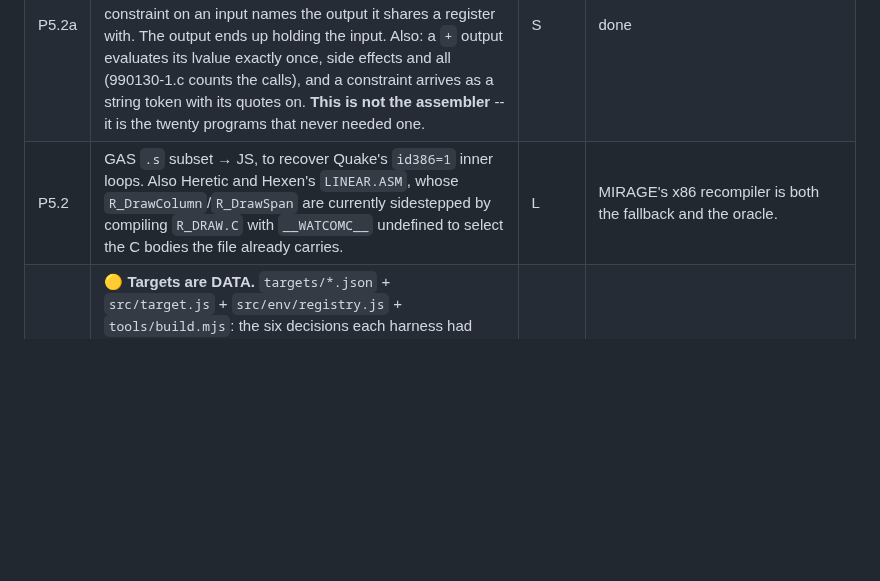
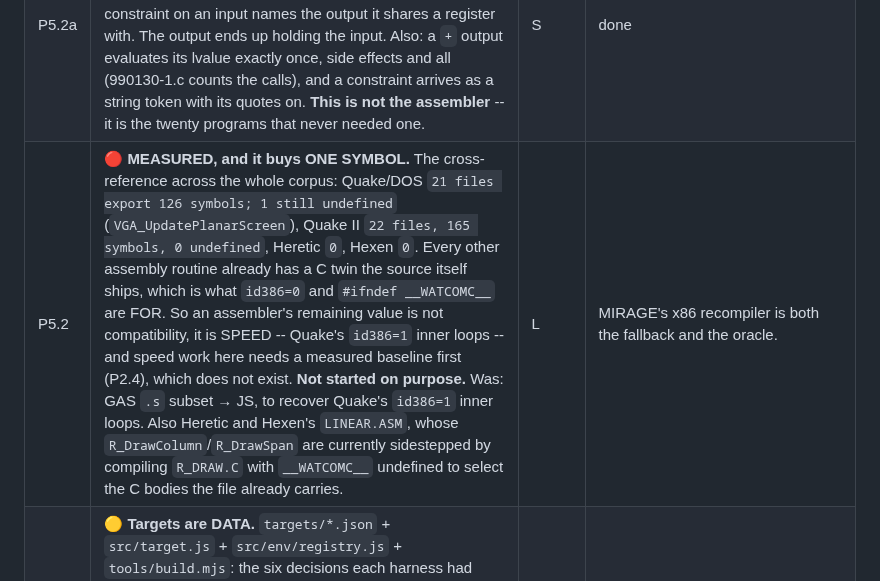
Before and after one commit to jfrelat-lab/prism, a Markdown page: docs/ROADMAP.md, the part around the change. Drawn GitHub-style; blank space fills up the shorter version.

Commit message:
docs: P5.2 measured -- an assembler would buy one symbol in the whole corpus
The cross-reference P7.8 built answers the question in four commands:

  Quake/DOS   21 files export 126 symbols; 1 still undefined (VGA_UpdatePlanarScreen)
  Quake II    22 files, 165 symbols, 0 undefined
  Heretic      2 files,   6 symbols, 0 undefined
  Hexen        2 files,   7 symbols, 0 undefined

Every other assembly routine already has a C twin the source itself ships -- which is what id386=0
and #ifndef __WATCOMC__ exist for. So the assembler's remaining value is speed, not compatibility,
and speed work here needs a measured baseline that does not exist yet.

Recorded rather than started. The twenty programs that looked like they needed an assembler did not:
see P5.2a, which took an afternoon and moved torture by nineteen.

Co-Authored-By: Claude Opus 5 <noreply@anthropic.com>

```diff
--- a/docs/ROADMAP.md
+++ b/docs/ROADMAP.md
@@ -160,7 +160,7 @@ second ABI — and the question "what else is DOS but flat?" had an answer.
 |---|---|---|---|
 | P5.1 | ✅ **DONE, and it did not need inline assembly at all.** The premise was wrong twice over, and the measurement that dissolved it took one command: **neither MAME's `msdos.c` nor Quake's `sys_dos.c` contains a single asm statement of its own** — sys_dos.c's only `__asm__` is a symbol label, not an instruction. Every port access in both goes through `pc.h`'s `inportb`/`outportb`, and PRISM SUPPLIES `pc.h`; declaring them as functions is a platform port, exactly like supplying `stdio.h`. Delivered instead: `src/env/ports.js`, the I/O seam using MIRAGE's own device contract (`onPortRead`/`onPortWrite`/`mem`) so its devices install unchanged, and `src/env/pit.js`, counter 0 plus the BIOS tick at 0x46C — the clock Quake's DOS build actually polls. Gated by `tools/gate-ports.mjs`, which has no oracle and says so: there is no PC I/O space on the container's Linux host, so it checks the device's contract instead. | — | done |
 | P5.2a | 🟢 **Inline asm with an EMPTY TEMPLATE — torture 1344 → 1363.** Twenty of gcc's programs are `asm("" : "=r"(i) : "0"(x))` and nothing else: no instructions, so everything they do is in the CONSTRAINTS, and a digit constraint on an input names the output it shares a register with. The output ends up holding the input. Also: a `+` output evaluates its lvalue exactly once, side effects and all (990130-1.c counts the calls), and a constraint arrives as a string token with its quotes on. **This is not the assembler** -- it is the twenty programs that never needed one. | S | done |
-| P5.2 | GAS `.s` subset → JS, to recover Quake's `id386=1` inner loops. Also Heretic and Hexen's `LINEAR.ASM`, whose `R_DrawColumn`/`R_DrawSpan` are currently sidestepped by compiling `R_DRAW.C` with `__WATCOMC__` undefined to select the C bodies the file already carries. | L | MIRAGE's x86 recompiler is both the fallback and the oracle. |
+| P5.2 | 🔴 **MEASURED, and it buys ONE SYMBOL.** The cross-reference across the whole corpus: Quake/DOS `21 files export 126 symbols; 1 still undefined` (`VGA_UpdatePlanarScreen`), Quake II `22 files, 165 symbols, 0 undefined`, Heretic `0`, Hexen `0`. Every other assembly routine already has a C twin the source itself ships, which is what `id386=0` and `#ifndef __WATCOMC__` are FOR. So an assembler's remaining value is not compatibility, it is SPEED -- Quake's `id386=1` inner loops -- and speed work here needs a measured baseline first (P2.4), which does not exist. **Not started on purpose.** Was: GAS `.s` subset → JS, to recover Quake's `id386=1` inner loops. Also Heretic and Hexen's `LINEAR.ASM`, whose `R_DrawColumn`/`R_DrawSpan` are currently sidestepped by compiling `R_DRAW.C` with `__WATCOMC__` undefined to select the C bodies the file already carries. | L | MIRAGE's x86 recompiler is both the fallback and the oracle. |
 | P7.1 | 🟡 **Targets are DATA.** `targets/*.json` + `src/target.js` + `src/env/registry.js` + `tools/build.mjs`: the six decisions each harness had hand-written -- units, generated C, platform macros, include resolution, memory, environment -- stated once per program. All five targets reproduce their hand-written harness EXACTLY (Quake DOS 77 units / 51,391 lines / 1169 functions / same two stubbed headers; Heretic 761 functions; MAME 913; Doom 715). Units come from a list, a glob, or **the program's own MAKEFILE**, which is the best of the three because it is the build the authors ran. | M | The four tools in tools/ still restate their build, so it is described twice until they call buildTarget(). That is the next step, not a finished state. |
 | P7.2 | The ABI axis. A target says nothing about word size today because all five are 32-bit flat, and that is the first thing that CANNOT be merged into the one flat header table: Wolf3D needs `sizeof(int) == 2` because its own GAMEMAPS was written by a 16-bit compiler (`maptype` is 38 bytes there, 48 under i386, so every field after `planestart` moves). Necessary and nowhere near sufficient -- 1117 inline `asm` statements in 15 of 26 units, 10 `.ASM` files, and 68 uses of Borland's `_seg`, a pointer type that IS a segment. | XL | Named so it is not rediscovered. |
 | P7.3 | 🟢 **Per-module symbol namespaces — Quake II runs.** A program of this era is often several shared objects, and they do not see each other's globals: `qcommon/common.c:101`, `game/g_main.c:154` and `ref_soft/r_main.c:1410` each define `Com_Printf` through their own import struct. A target now declares modules; each keeps its own external namespace, sees the main module's for what it does not define (ELF's rule for a .so against the executable), and exposes only what its own `.def` file EXPORTS — `EXPORTS GetRefAPI`, `EXPORTS GetGameAPI`, one symbol each. **`dlopen` proved unnecessary**: `null/vid_null.c` is titled DIRECT LINK GLUE and calls `GetRefAPI` in process, so the program's own export files were the whole bridge. Quake II now prints `Console initialized.`, crosses into `ref_soft$GetRefAPI`, and stops at `Couldn't load pics/colormap.pcx` — the right stop for a run with no data. | L | One subtlety cost a run: a DECLARATION must not shadow a DEFINITION further out. ref_soft includes q_shared.h, so a prototype gave it `ref_soft$Swap_Init` for a function whose only body is in the engine. A prototype claims nothing; only a body does. |
```
